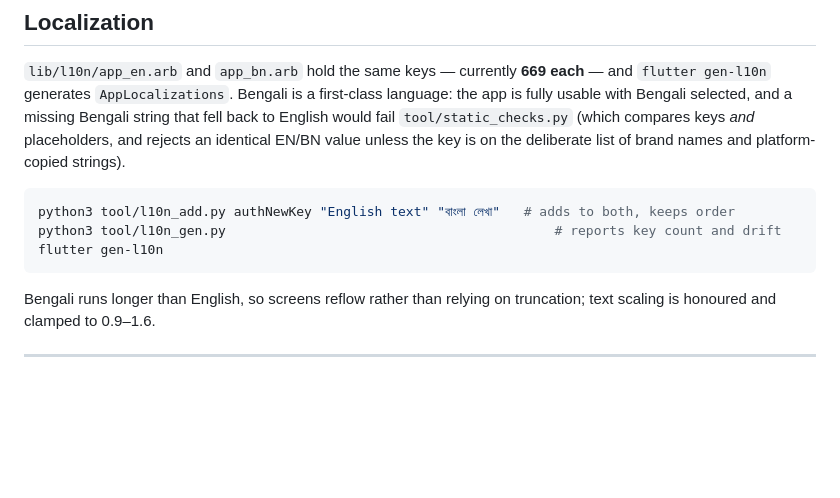
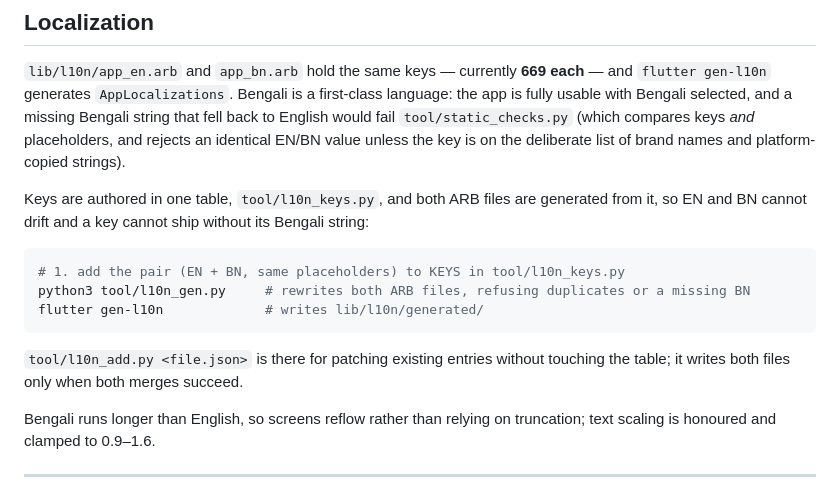
Before and after one commit to dmoshiur/armx, a Markdown page: README.md, the part around the change. GitHub-like rendering; blank space fills up the shorter version.

Commit message:
Docs: correct the localization workflow to match the tools
tool/l10n_keys.py is the source of truth and tool/l10n_gen.py regenerates both
ARB files from it; l10n_add.py patches existing entries from a JSON file rather
than taking key/value pairs on the command line.

Co-authored-by: arena-agent <297053741+arena-agent@users.noreply.github.com>

````diff
--- a/README.md
+++ b/README.md
@@ -140,11 +140,17 @@ fully usable with Bengali selected, and a missing Bengali string that fell back
 fail `tool/static_checks.py` (which compares keys *and* placeholders, and rejects an identical
 EN/BN value unless the key is on the deliberate list of brand names and platform-copied strings).
 
+Keys are authored in one table, `tool/l10n_keys.py`, and both ARB files are generated from
+it, so EN and BN cannot drift and a key cannot ship without its Bengali string:
+
 ```bash
-python3 tool/l10n_add.py authNewKey "English text" "বাংলা লেখা"   # adds to both, keeps order
-python3 tool/l10n_gen.py                                          # reports key count and drift
-flutter gen-l10n
+# 1. add the pair (EN + BN, same placeholders) to KEYS in tool/l10n_keys.py
+python3 tool/l10n_gen.py     # rewrites both ARB files, refusing duplicates or a missing BN
+flutter gen-l10n             # writes lib/l10n/generated/
 ```
+
+`tool/l10n_add.py <file.json>` is there for patching existing entries without touching the
+table; it writes both files only when both merges succeed.
 
 Bengali runs longer than English, so screens reflow rather than relying on truncation; text
 scaling is honoured and clamped to 0.9–1.6.
````
